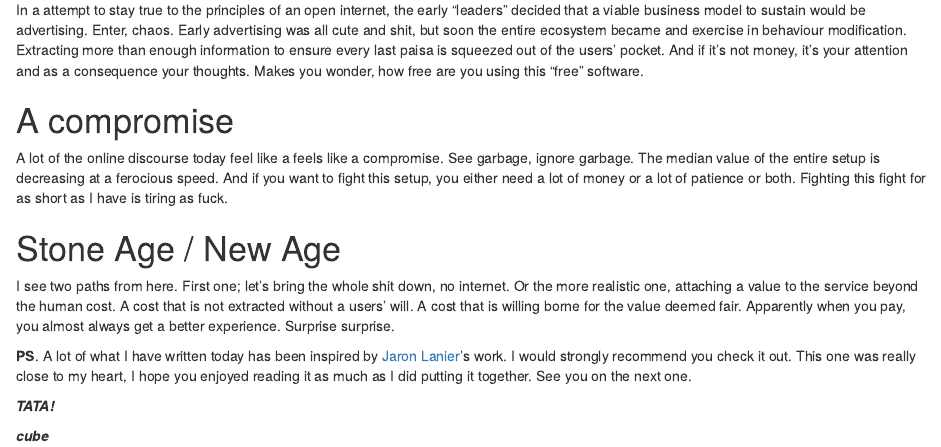
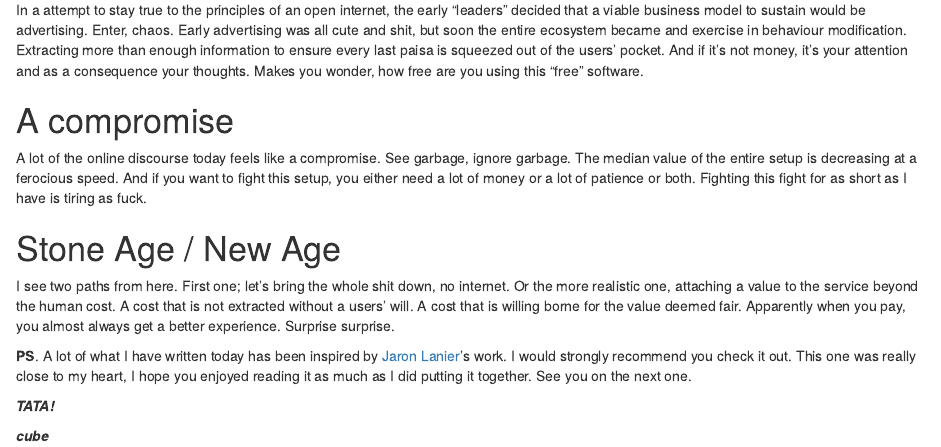
Before and after one commit to TheDataAreClean/HUGO.386, an R Markdown document (content/blog/2020-08-07-saving-private-data.Rmd): the page in a window 1100 px wide, from 540 px down. Rendered offline with R 4.5, knitr and Pandoc, with nearby package versions.

Commit message:
Fixed 7th august typos.

```diff
--- a/content/blog/2020-08-07-saving-private-data.Rmd
+++ b/content/blog/2020-08-07-saving-private-data.Rmd
@@ -24,7 +24,7 @@ There are enough arguments floating around everyday, all valid, on the harms of
 In a attempt to stay true to the principles of an open internet, the early "leaders" decided that a viable business model to sustain would be advertising. Enter, chaos. Early advertising was all cute and shit, but soon the entire ecosystem became and exercise in behaviour modification. Extracting more than enough information to ensure every last paisa is squeezed out of the users' pocket. And if it's not money, it's your attention and as a consequence your thoughts. Makes you wonder, how free are you using this "free" software.
 
 # A compromise
-A lot of the online discourse today feel like a feels like a compromise. See garbage, ignore garbage. The median value of the entire setup is decreasing at a ferocious speed. And if you want to fight this setup, you either need a lot of money or a lot of patience or both. Fighting this fight for as short as I have is tiring as fuck.
+A lot of the online discourse today feels like a compromise. See garbage, ignore garbage. The median value of the entire setup is decreasing at a ferocious speed. And if you want to fight this setup, you either need a lot of money or a lot of patience or both. Fighting this fight for as short as I have is tiring as fuck.
 
 # Stone Age / New Age
 I see two paths from here. First one; let's bring the whole shit down, no internet. Or the more realistic one, attaching a value to the service beyond the human cost. A cost that is not extracted without a users' will. A cost that is willing borne for the value deemed fair. Apparently when you pay, you almost always get a better experience. Surprise surprise.
```
Also changed, not shown: 1 other file.
